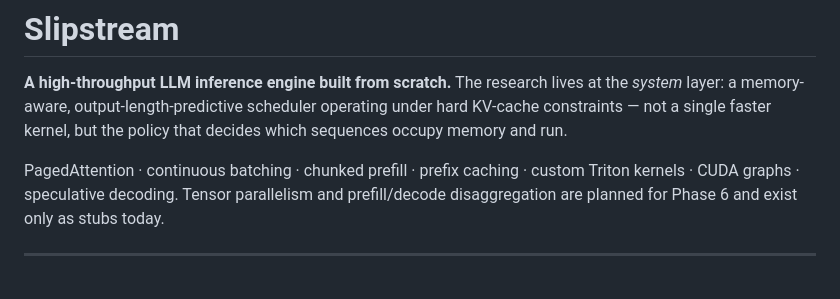
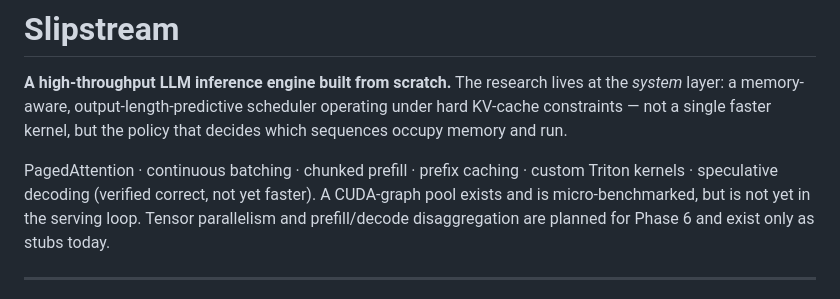
Before and after one commit to titoatwork/slipstream, a Markdown page: README.md, the part around the change. Drawn GitHub-style.

```diff
--- a/README.md
+++ b/README.md
@@ -2,7 +2,7 @@
 
 **A high-throughput LLM inference engine built from scratch.** The research lives at the *system* layer: a memory-aware, output-length-predictive scheduler operating under hard KV-cache constraints — not a single faster kernel, but the policy that decides which sequences occupy memory and run.
 
-PagedAttention · continuous batching · chunked prefill · prefix caching · custom Triton kernels · CUDA graphs · speculative decoding. Tensor parallelism and prefill/decode disaggregation are planned for Phase 6 and exist only as stubs today.
+PagedAttention · continuous batching · chunked prefill · prefix caching · custom Triton kernels · speculative decoding (verified correct, not yet faster). A CUDA-graph pool exists and is micro-benchmarked, but is not yet in the serving loop. Tensor parallelism and prefill/decode disaggregation are planned for Phase 6 and exist only as stubs today.
 
 ---
 
```
Also changed, not shown: MASTERPLAN.md (+1 -1 lines).
